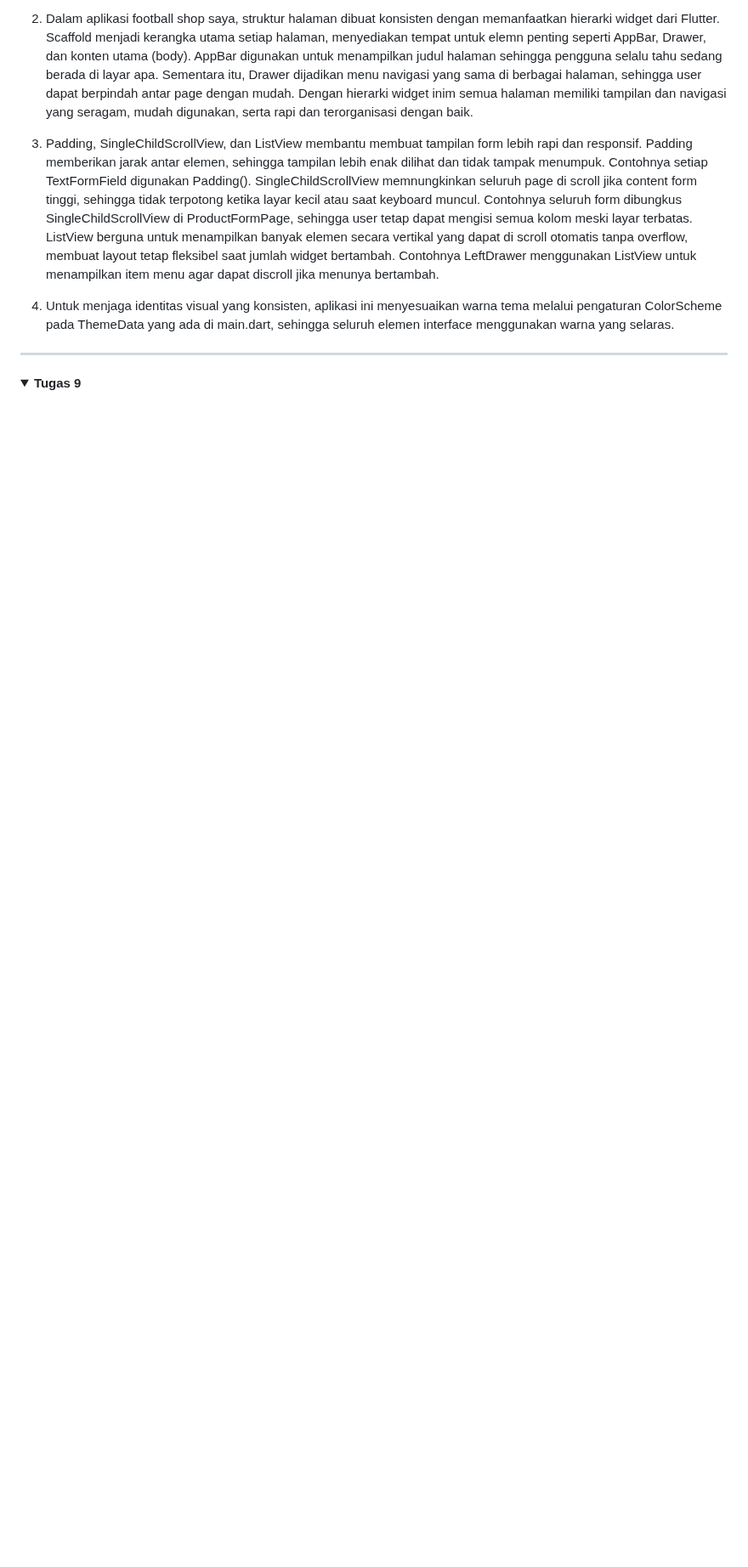
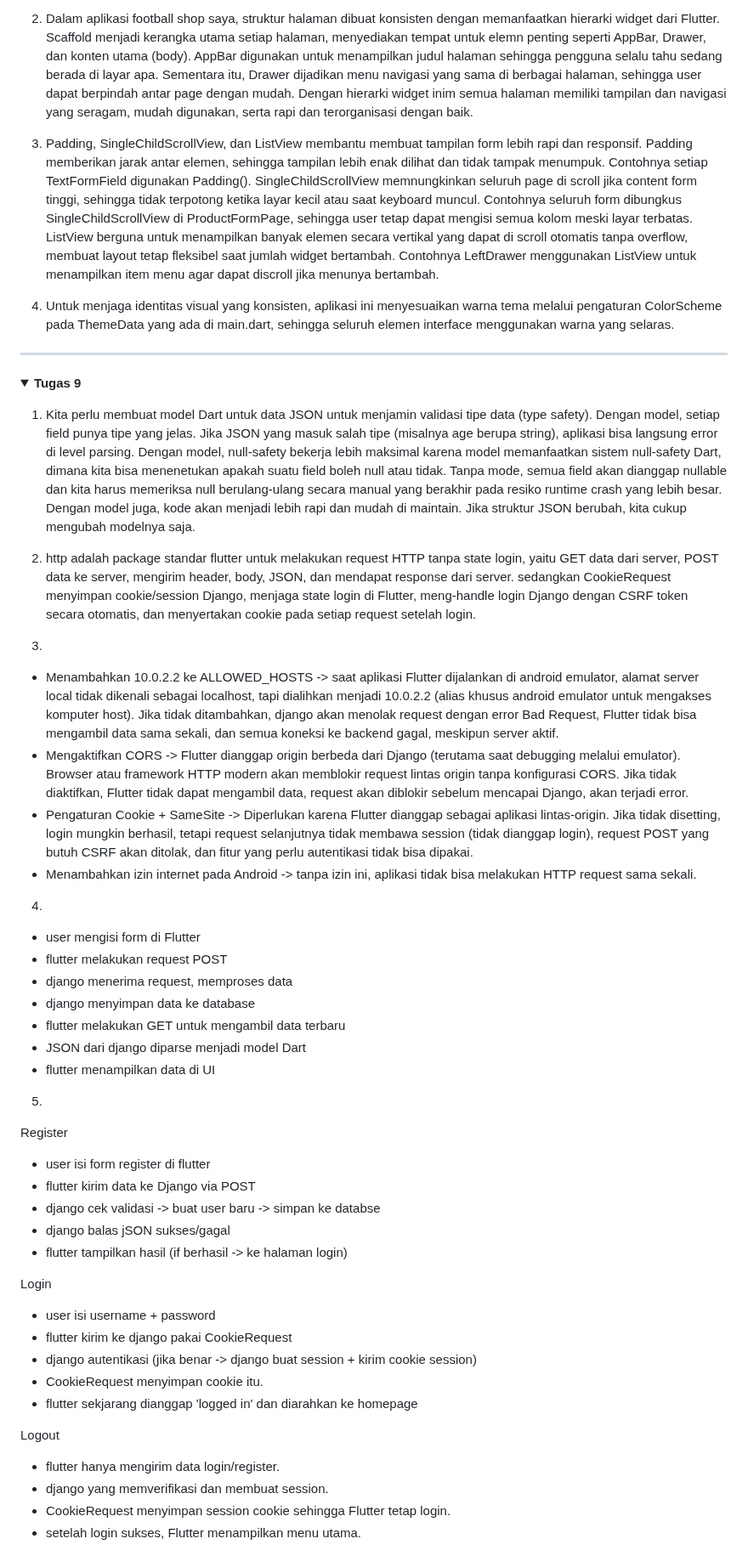
Before and after one commit to frilianigloria/football-shop-mobile, a Markdown page: README.md, the part around the change. Shown at 85% size. Drawn GitHub-style; folded sections open; blank space fills up the shorter version.

Commit message:
tugas 9 readme

```diff
--- a/README.md
+++ b/README.md
@@ -96,5 +96,52 @@ ListView berguna untuk menampilkan banyak elemen secara vertikal yang dapat di s
 <details>
 <Summary><b> Tugas 9 </b></Summary>
 
+1. Kita perlu membuat model Dart untuk data JSON untuk menjamin validasi tipe data (type safety). Dengan model, setiap field punya tipe yang jelas. Jika JSON yang masuk salah tipe (misalnya age berupa string), aplikasi bisa langsung error di level parsing.
+Dengan model, null-safety bekerja lebih maksimal karena model memanfaatkan sistem null-safety Dart, dimana kita bisa menenetukan apakah suatu field boleh null atau tidak. Tanpa mode, semua field akan dianggap nullable dan kita harus memeriksa null berulang-ulang secara manual yang berakhir pada resiko runtime crash yang lebih besar.
+Dengan model juga, kode akan menjadi lebih rapi dan mudah di maintain. Jika struktur JSON berubah, kita cukup mengubah modelnya saja.
+
+
+2. http adalah package standar flutter untuk melakukan request HTTP tanpa state login, yaitu GET data dari server, POST data ke server, mengirim header, body, JSON, dan mendapat response dari server. sedangkan CookieRequest menyimpan cookie/session Django, menjaga state login di Flutter, meng-handle login Django dengan CSRF token secara otomatis, dan menyertakan cookie pada setiap request setelah login.
+
+
+3.
+* Menambahkan 10.0.2.2 ke ALLOWED_HOSTS -> saat aplikasi Flutter dijalankan di android emulator, alamat server local tidak dikenali sebagai localhost, tapi dialihkan menjadi 10.0.2.2 (alias khusus android emulator untuk mengakses komputer host).
+Jika tidak ditambahkan, django akan menolak request dengan error Bad Request, Flutter tidak bisa mengambil data sama sekali, dan semua koneksi ke backend gagal, meskipun server aktif.
+* Mengaktifkan CORS -> Flutter dianggap origin berbeda dari Django (terutama saat debugging melalui emulator). Browser atau framework HTTP modern akan memblokir request lintas origin tanpa konfigurasi CORS.
+Jika tidak diaktifkan, Flutter tidak dapat mengambil data, request akan diblokir sebelum mencapai Django, akan terjadi error.
+* Pengaturan Cookie + SameSite -> Diperlukan karena Flutter dianggap sebagai aplikasi lintas-origin.
+Jika tidak disetting, login mungkin berhasil, tetapi request selanjutnya tidak membawa session (tidak dianggap login), request POST yang butuh CSRF akan ditolak, dan fitur yang perlu autentikasi tidak bisa dipakai.
+* Menambahkan izin internet pada Android -> tanpa izin ini, aplikasi tidak bisa melakukan HTTP request sama sekali.
+
+
+4.
+* user mengisi form di Flutter
+* flutter melakukan request POST
+* django menerima request, memproses data
+* django menyimpan data ke database
+* flutter melakukan GET untuk mengambil data terbaru
+* JSON dari django diparse menjadi model Dart
+* flutter menampilkan data di UI
+
+5.
+Register
+* user isi form register di flutter
+* flutter kirim data ke Django via POST
+* django cek validasi -> buat user baru -> simpan ke databse
+* django balas jSON sukses/gagal
+* flutter tampilkan hasil (if berhasil -> ke halaman login)
+
+Login
+* user isi username + password
+* flutter kirim ke django pakai CookieRequest
+* django autentikasi (jika benar -> django buat session + kirim cookie session)
+* CookieRequest menyimpan cookie itu.
+* flutter sekjarang dianggap 'logged in' dan diarahkan ke homepage
+
+Logout
+* flutter hanya mengirim data login/register.
+* django yang memverifikasi dan membuat session.
+* CookieRequest menyimpan session cookie sehingga Flutter tetap login.
+* setelah login sukses, Flutter menampilkan menu utama.
 
 </details>
```
